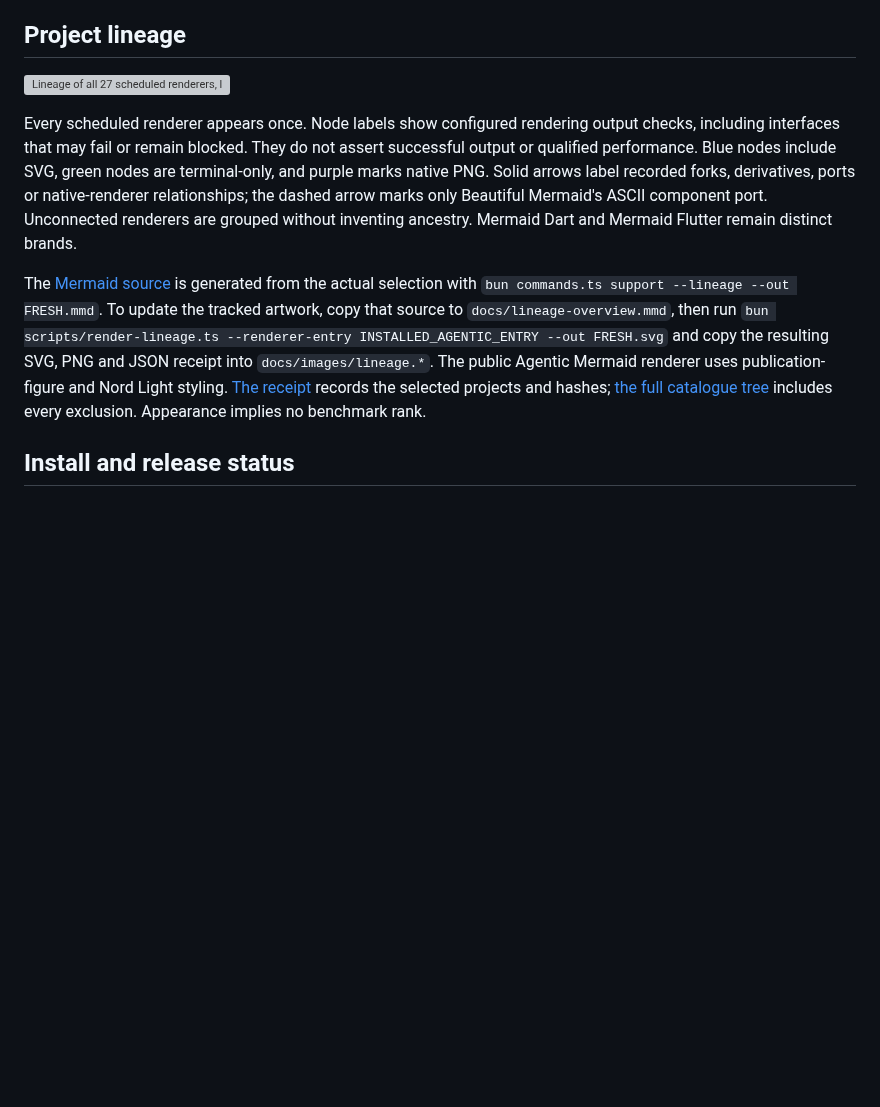
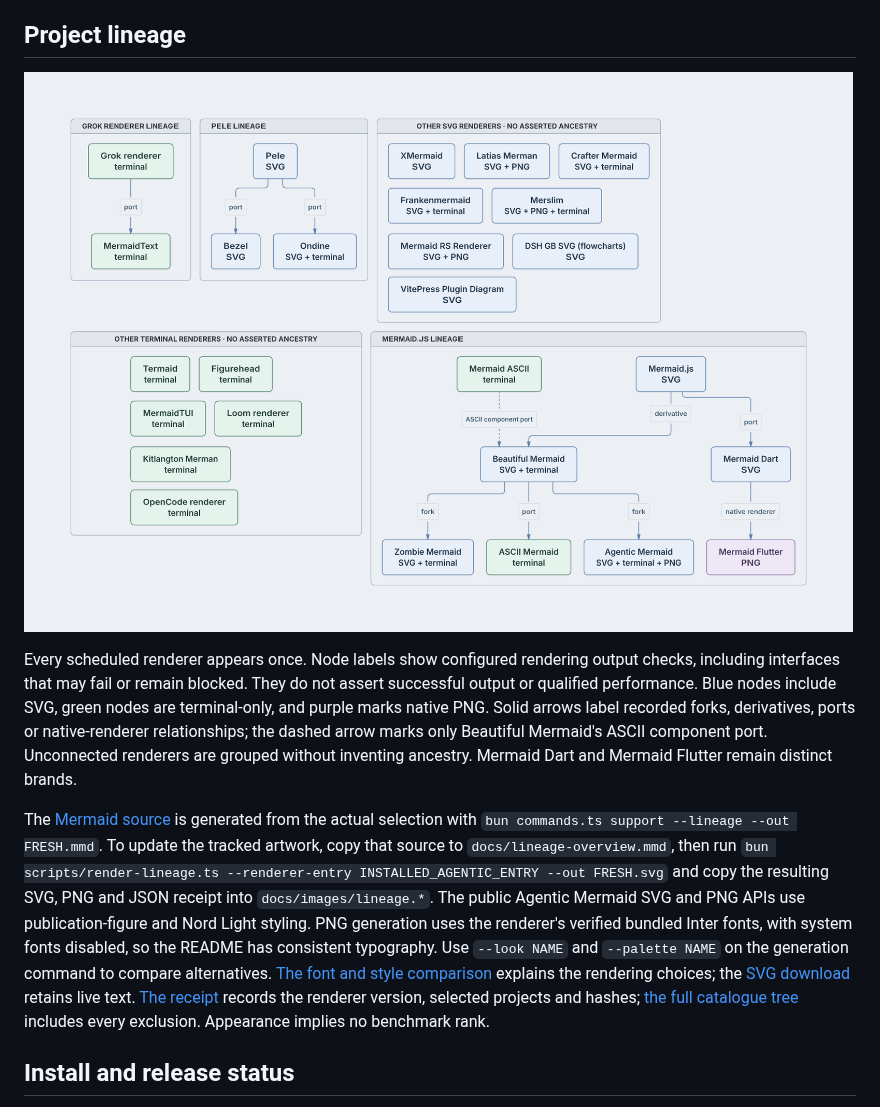
Before and after one commit to adewale/trident, a Markdown page: README.md, the part around the change. GitHub-like rendering; pictures changed too: docs/images/lineage.png; blank space fills up the shorter version; grey boxes are pictures that could not be loaded.

Commit message:
Use AM 0.5.4 and bundled fonts for lineage artwork; retain style controls

```diff
--- a/README.md
+++ b/README.md
@@ -114,7 +114,7 @@ original project selections and dates.
 
 ## Project lineage
 
-![Lineage of all 27 scheduled renderers, labelled with SVG, terminal and PNG output checks. Blue nodes include SVG, green nodes are terminal-only, and purple marks native Flutter PNG.](docs/images/lineage.svg)
+![Lineage of all 27 scheduled renderers, labelled with SVG, terminal and PNG output checks. Blue nodes include SVG, green nodes are terminal-only, and purple marks native Flutter PNG.](docs/images/lineage.png)
 
 Every scheduled renderer appears once. Node labels show configured rendering
 output checks, including interfaces that may fail or remain blocked. They do not
@@ -129,8 +129,13 @@ selection with `bun commands.ts support --lineage --out FRESH.mmd`. To update th
 tracked artwork, copy that source to `docs/lineage-overview.mmd`, then run
 `bun scripts/render-lineage.ts --renderer-entry INSTALLED_AGENTIC_ENTRY --out FRESH.svg`
 and copy the resulting SVG, PNG and JSON receipt into `docs/images/lineage.*`.
-The public Agentic Mermaid renderer uses publication-figure and Nord Light styling.
-[The receipt](docs/images/lineage.json) records the selected projects and hashes;
+The public Agentic Mermaid SVG and PNG APIs use publication-figure and Nord Light
+styling. PNG generation uses the renderer's verified bundled Inter fonts, with
+system fonts disabled, so the README has consistent typography. Use `--look NAME`
+and `--palette NAME` on the generation command to compare alternatives.
+[The font and style comparison](docs/lineage-rendering.md) explains the rendering choices;
+the [SVG download](docs/images/lineage.svg) retains live text.
+[The receipt](docs/images/lineage.json) records the renderer version, selected projects and hashes;
 [the full catalogue tree](LINEAGE.md) includes every exclusion. Appearance implies
 no benchmark rank.
 
```
Also changed, not shown: CHANGELOG.md (+3 -0 lines), docs/lineage-rendering.md (added, +60 -0 lines), docs/images/lineage-font-controls.png (added), docs/images/lineage-style-controls.png (added), 4 other files.
